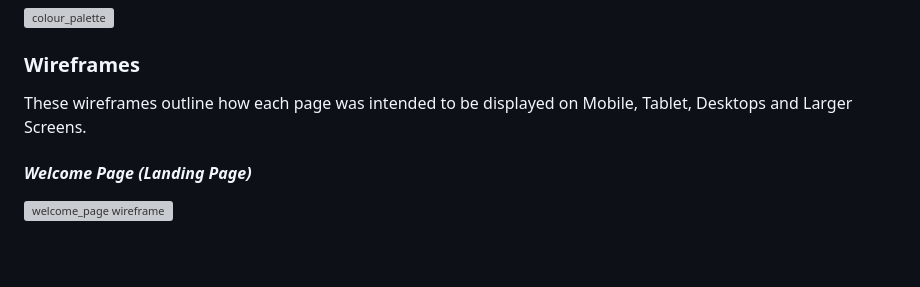
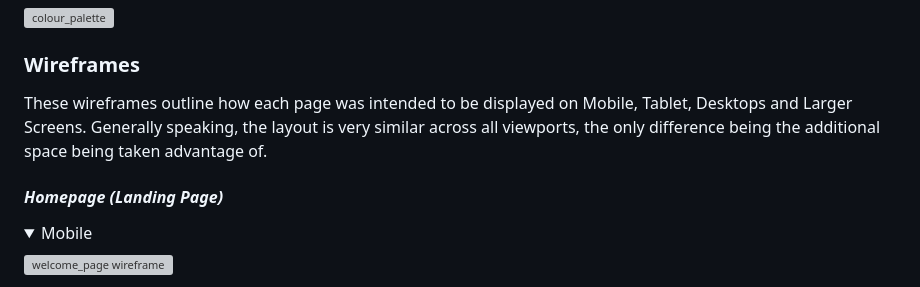
Before and after one commit to MFS4711/Restaurant-Web-App, a Markdown page: README.md, the part around the change printed below. GitHub-like rendering; folded sections open; blank space fills up the shorter version; grey boxes are pictures that could not be loaded.

Commit message:
Add structure for wireframes in readme - to be filled when static files are created

```diff
--- a/README.md
+++ b/README.md
@@ -181,9 +181,14 @@ The following colour palette was used in the project
 <!-- Maybe add colour contrast images for accessibility? -->
 
 ### Wireframes
-These wireframes outline how each page was intended to be displayed on Mobile, Tablet, Desktops and Larger Screens.
+These wireframes outline how each page was intended to be displayed on Mobile, Tablet, Desktops and Larger Screens. Generally speaking, the layout is very similar across all viewports, the only difference being the additional space being taken advantage of.
 
-#### _Welcome Page (Landing Page)_
+#### _Homepage (Landing Page)_
+
+<details>
+<summary>Mobile</summary>
+
+<!-- Add image path -->
 
 ![welcome_page wireframe](/static/doc_images/SOME_FILE_PATH)
 
```
Also changed, not shown: other parts of README.md (+257 -3 lines).
